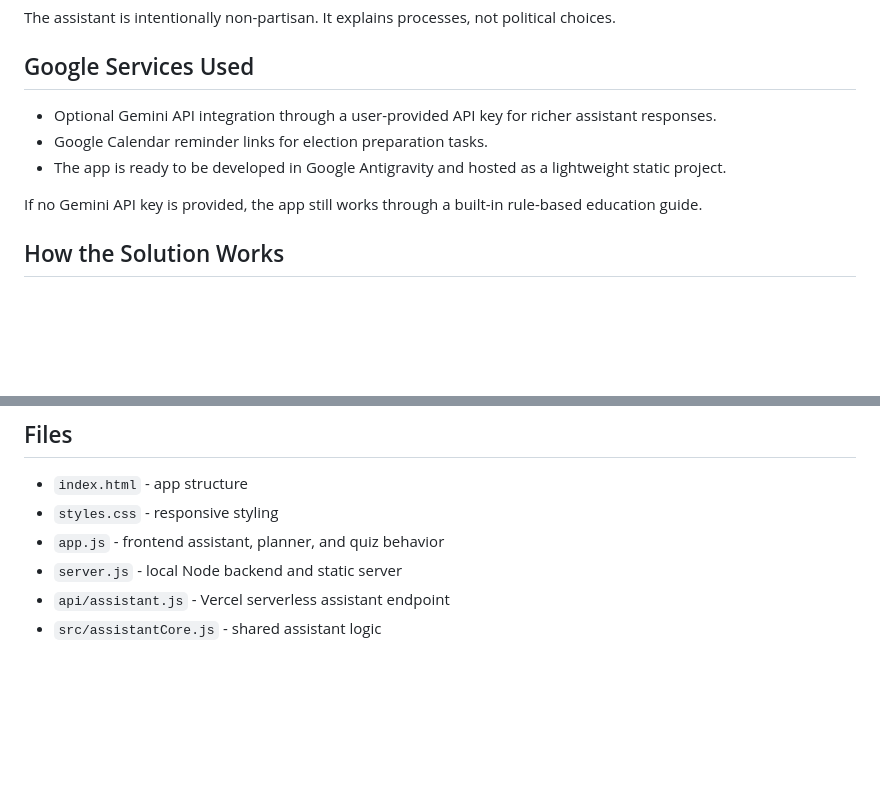
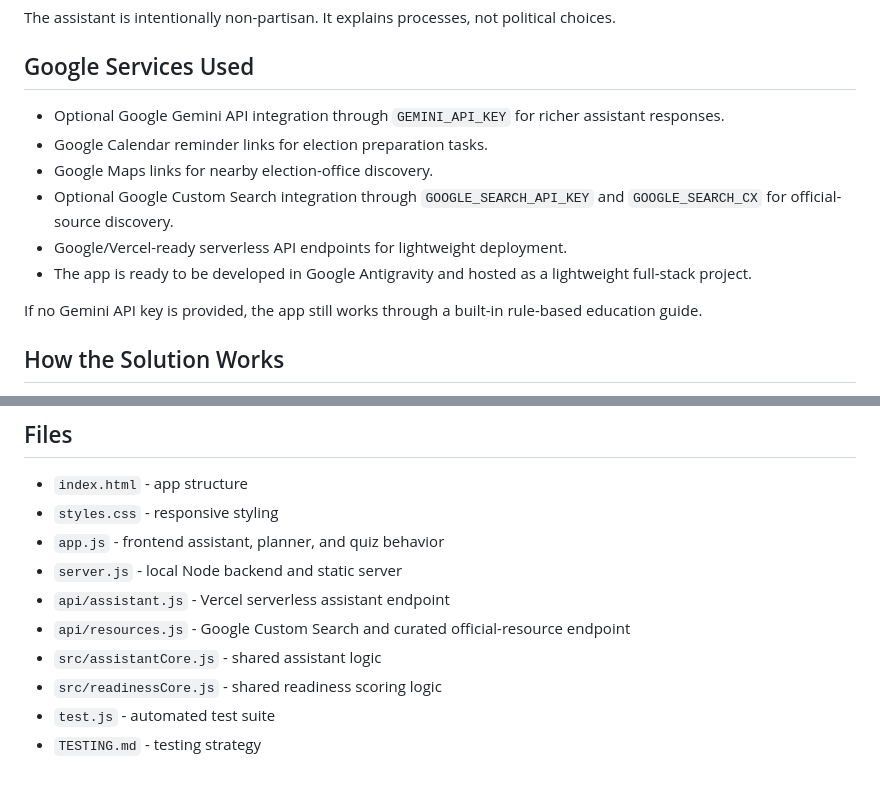
Before and after one commit to wasayahmed4646-lang/ballot-buddy, a Markdown page: README.md, 2 parts joined by grey strips. Rendered like a GitHub page; blank space fills up the shorter version.

Commit message:
Clarify Google services and testing docs

```diff
--- a/README.md
+++ b/README.md
@@ -20,9 +20,12 @@ The assistant is intentionally non-partisan. It explains processes, not politica
 
 ## Google Services Used
 
-- Optional Gemini API integration through a user-provided API key for richer assistant responses.
+- Optional Google Gemini API integration through `GEMINI_API_KEY` for richer assistant responses.
 - Google Calendar reminder links for election preparation tasks.
-- The app is ready to be developed in Google Antigravity and hosted as a lightweight static project.
+- Google Maps links for nearby election-office discovery.
+- Optional Google Custom Search integration through `GOOGLE_SEARCH_API_KEY` and `GOOGLE_SEARCH_CX` for official-source discovery.
+- Google/Vercel-ready serverless API endpoints for lightweight deployment.
+- The app is ready to be developed in Google Antigravity and hosted as a lightweight full-stack project.
 
 If no Gemini API key is provided, the app still works through a built-in rule-based education guide.
 
@@ -114,4 +117,8 @@ This project is designed to stay within PromptWars repository constraints:
 - `app.js` - frontend assistant, planner, and quiz behavior
 - `server.js` - local Node backend and static server
 - `api/assistant.js` - Vercel serverless assistant endpoint
+- `api/resources.js` - Google Custom Search and curated official-resource endpoint
 - `src/assistantCore.js` - shared assistant logic
+- `src/readinessCore.js` - shared readiness scoring logic
+- `test.js` - automated test suite
+- `TESTING.md` - testing strategy
```
